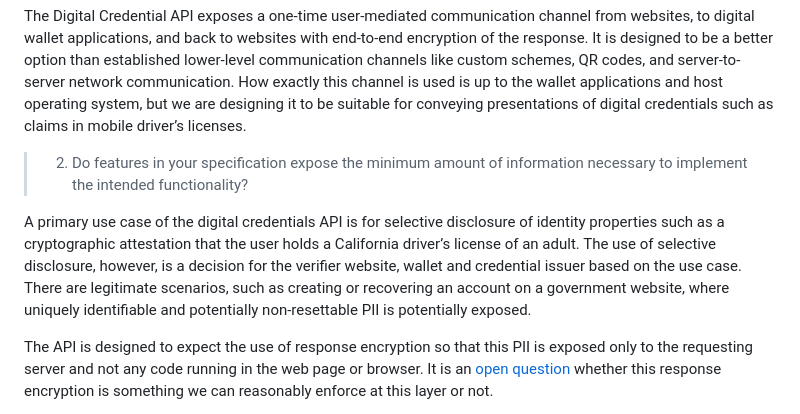
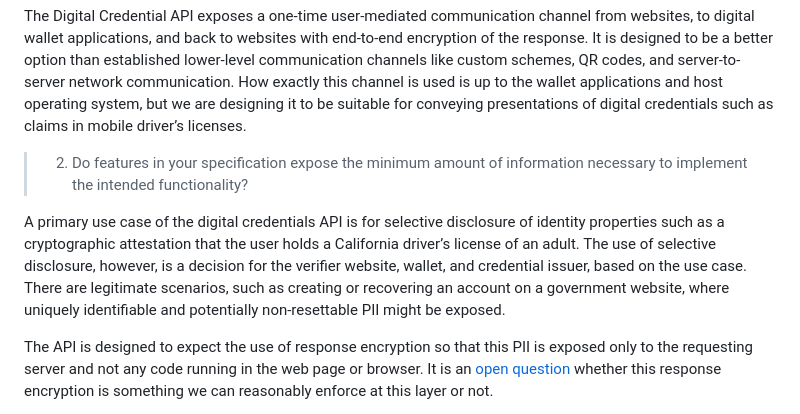
Before and after one commit to WICG/digital-credentials, a Markdown page: explainer.md, the part around the change. Drawn GitHub-style.

Commit message:
Update explainer.md
Tweak from @tallted

Co-authored-by: Ted Thibodeau Jr <tthibodeau@openlinksw.com>

```diff
--- a/explainer.md
+++ b/explainer.md
@@ -89,7 +89,7 @@ The Digital Credential API exposes a one-time user-mediated communication channe
 > 02.  Do features in your specification expose the minimum amount of information
 >      necessary to implement the intended functionality?
 
-A primary use case of the digital credentials API is for selective disclosure of identity properties such as a cryptographic attestation that the user holds a California driver’s license of an adult. The use of selective disclosure, however, is a decision for the verifier website, wallet and credential issuer based on the use case. There are legitimate scenarios, such as creating or recovering an account on a government website, where uniquely identifiable and potentially non-resettable PII is potentially exposed.
+A primary use case of the digital credentials API is for selective disclosure of identity properties such as a cryptographic attestation that the user holds a California driver’s license of an adult. The use of selective disclosure, however, is a decision for the verifier website, wallet, and credential issuer, based on the use case. There are legitimate scenarios, such as creating or recovering an account on a government website, where uniquely identifiable and potentially non-resettable PII might be exposed.
 
 The API is designed to expect the use of response encryption so that this PII is exposed only to the requesting server and not any code running in the web page or browser. It is an [open question](https://github.com/WICG/digital-identities/issues/109) whether this response encryption is something we can reasonably enforce at this layer or not.
 
```
